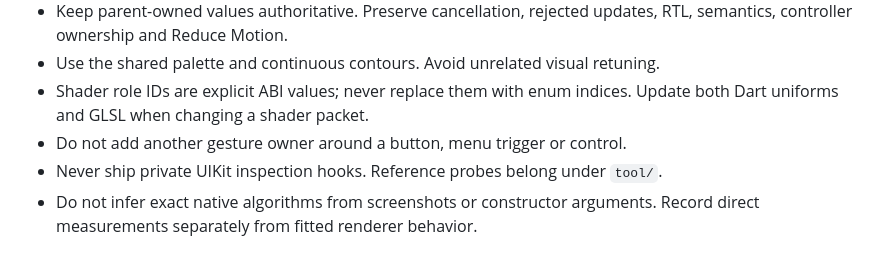
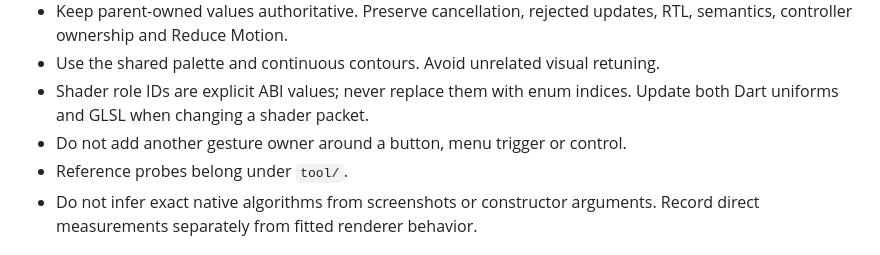
Before and after one commit to rehmatsg/liquid_prism, a Markdown page: AGENTS.md, the part around the change. Rendered like a GitHub page.

Commit message:
docs(agents): drop the rule against private UIKit API
The owner has decided the package may use private UIKit API, starting
with reading the device's Liquid Glass setting. Reference probes still
belong under tool/.

Co-Authored-By: Claude Opus 5.5 <noreply@anthropic.com>

```diff
--- a/AGENTS.md
+++ b/AGENTS.md
@@ -39,7 +39,7 @@ remains available for menu-only consumers. `lib/src/` is implementation detail.
 - Shader role IDs are explicit ABI values; never replace them with enum indices.
   Update both Dart uniforms and GLSL when changing a shader packet.
 - Do not add another gesture owner around a button, menu trigger or control.
-- Never ship private UIKit inspection hooks. Reference probes belong under `tool/`.
+- Reference probes belong under `tool/`.
 - Do not infer exact native algorithms from screenshots or constructor arguments.
   Record direct measurements separately from fitted renderer behavior.
 
```
